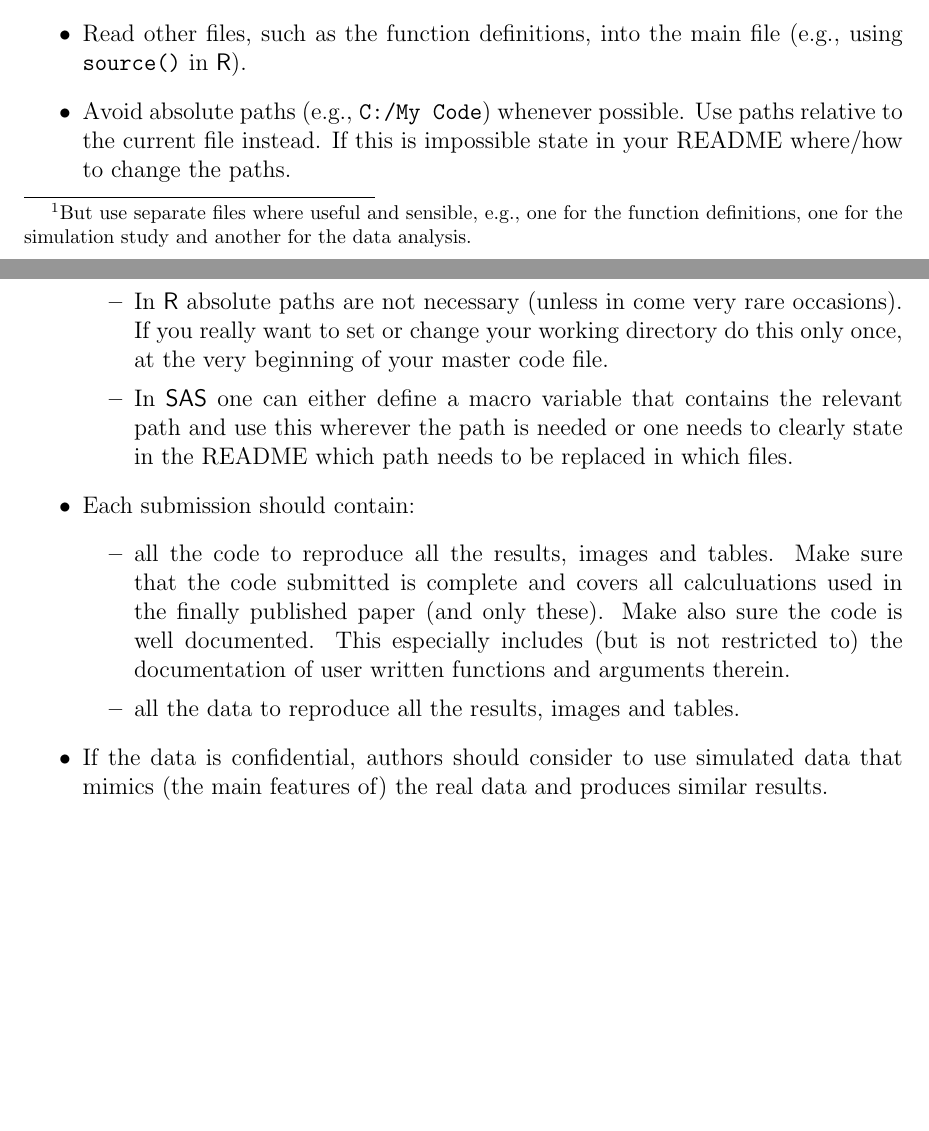
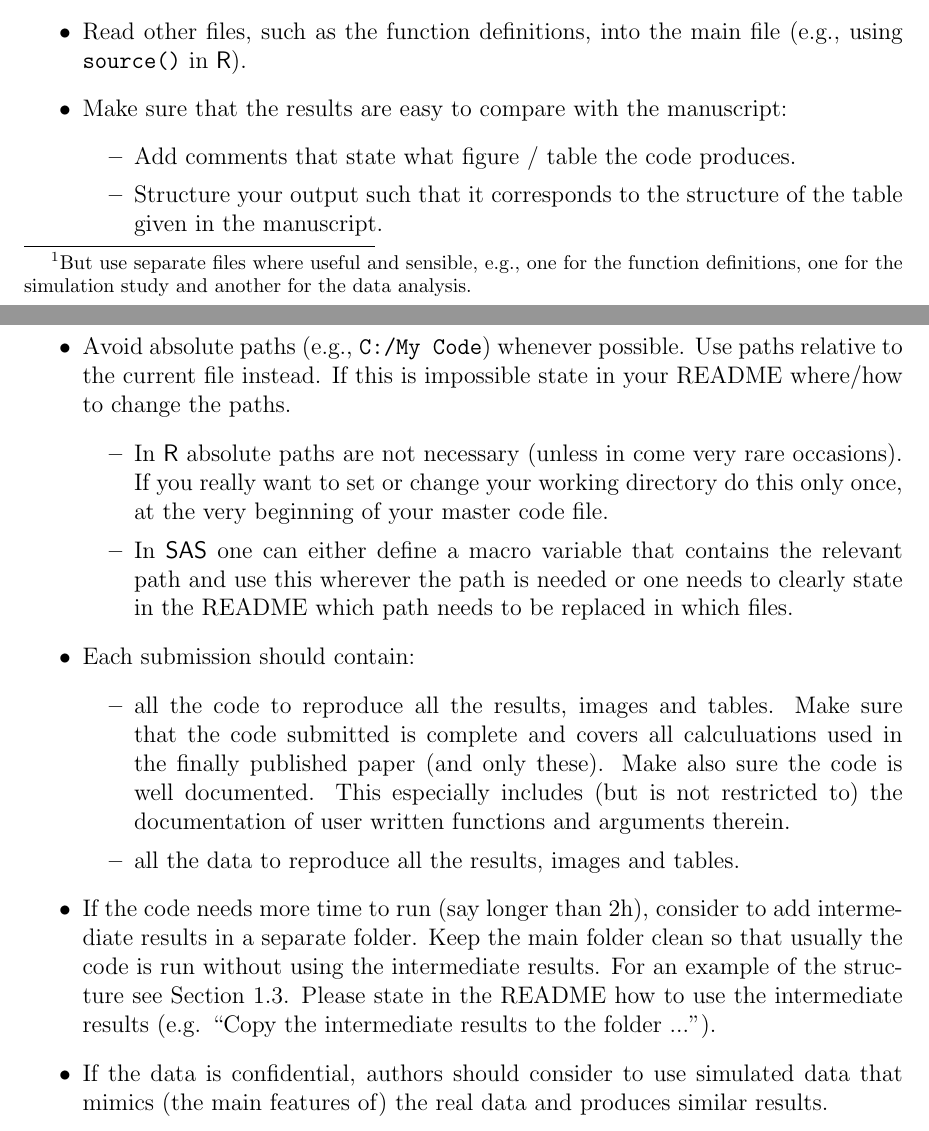
Before and after one commit to hofnerb/RR_Guideline, a LaTeX document (RR_Guideline.tex): two parts of pages 2 and 3 of 5 before the commit and two parts of pages 2 and 3 of 6 after it, joined at a grey line, cut so that both start at the same text, the shorter picture padded with empty space. Compiled offline with pdfLaTeX.

Commit message:
presentation of tables/figure, usage of intermediate results

```diff
--- a/RR_Guideline.tex
+++ b/RR_Guideline.tex
@@ -121,6 +121,12 @@ Please prepare your (code) submission as follows:
   \end{itemize}
 \item Read other files, such as the function definitions, into the main file
   (e.g., using \texttt{source()} in \textsf{R}).
+\item Make sure that the results are easy to compare with the manuscript:
+  \begin{itemize}
+  \item Add comments that state what figure / table the code produces.
+  \item Structure your output such that it corresponds to the structure of the
+    table given in the manuscript.
+  \end{itemize}
 \item Avoid absolute paths (e.g., \verb+C:/My Code+) whenever possible. Use
   paths relative to the current file instead. If this is impossible state in
   your README where/how to change the paths.
@@ -141,6 +147,12 @@ Please prepare your (code) submission as follows:
   documentation of user written functions and arguments therein.
 \item all the data to reproduce all the results, images and tables.
 \end{itemize}
+\item If the code needs more time to run (say longer than 2h), consider to add
+  intermediate results in a separate folder. Keep the main folder clean so that
+  usually the code is run without using the intermediate results. For an example
+  of the structure see Section~\ref{sec:structure}. Please state in the README
+  how to use the intermediate results (e.g. ``Copy the intermediate results to
+  the folder ...'').
 \item If the data is confidential, authors should consider to use simulated data
   that mimics (the main features of) the real data and produces similar results.
 \item Simulations and everything else that relies on random numbers / random
```
Also changed, not shown: RR_Guideline.tex (2 more changed lines).
